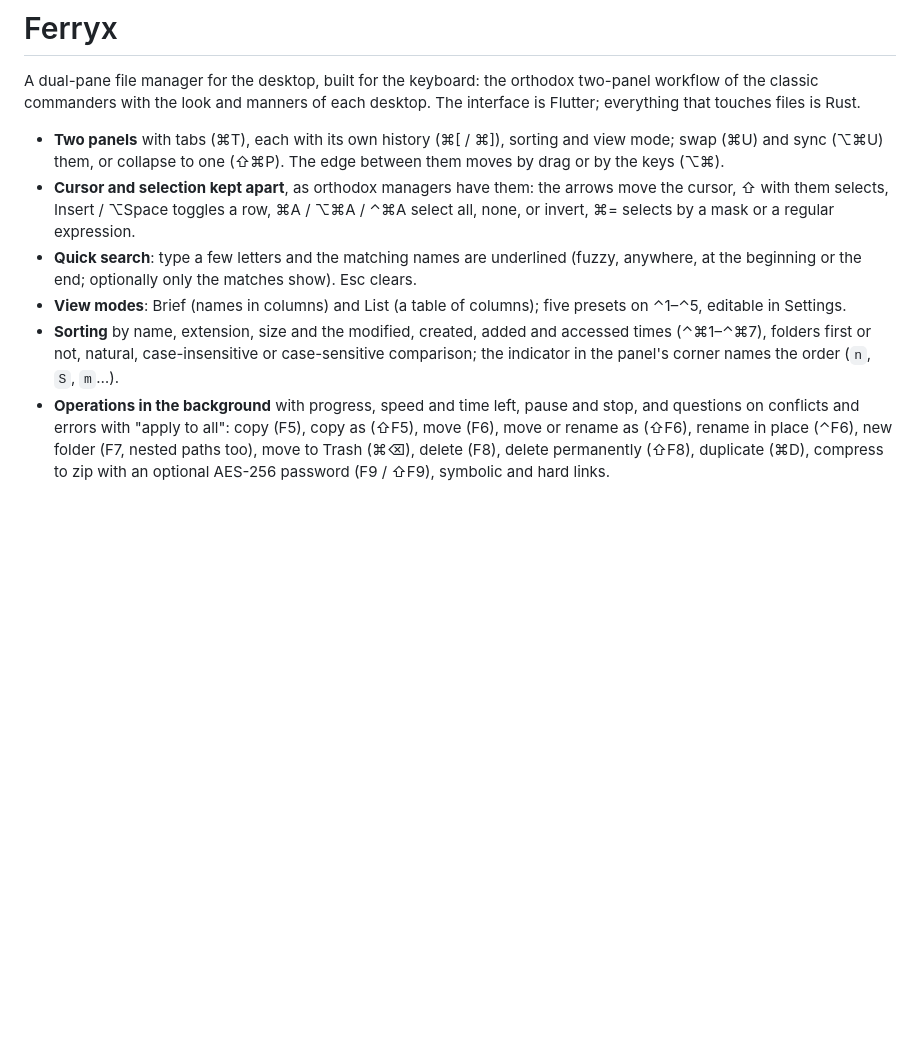
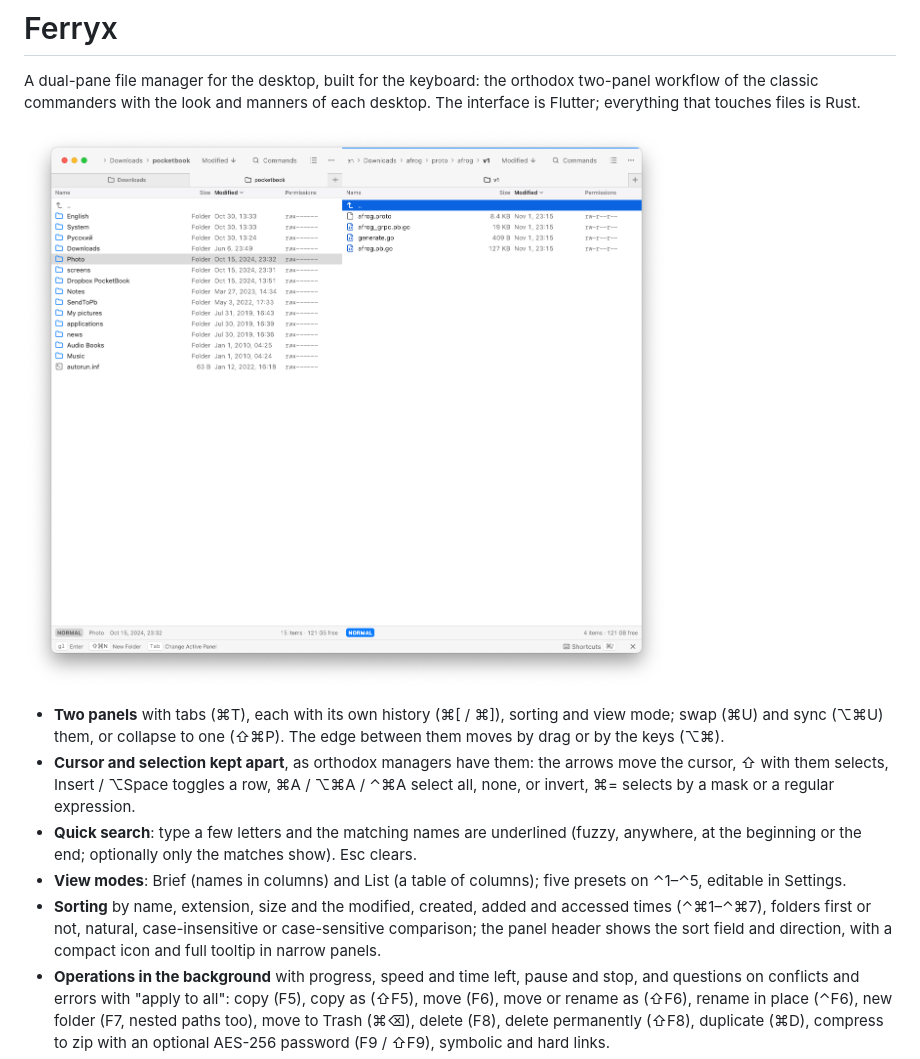
Before and after one commit to abra/ferryx, a Markdown page: README.md, the part around the change. Rendered like a GitHub page; pictures changed too: docs/screenshots/ferryx-macos.png (added); blank space fills up the shorter version.

Commit message:
Add app UI example

```diff
--- a/README.md
+++ b/README.md
@@ -6,6 +6,8 @@ A dual-pane file manager for the desktop, built for the keyboard: the
 orthodox two-panel workflow of the classic commanders with the look and
 manners of each desktop. The interface is Flutter; everything that touches
 files is Rust.
+
+![Ferryx on macOS with two file panels, folder tabs, sorting controls and contextual keyboard hints](docs/screenshots/ferryx-macos.png)
 
 - **Two panels** with tabs (⌘T), each with its own history (⌘[ / ⌘]),
   sorting and view mode; swap (⌘U) and sync (⌥⌘U) them, or collapse to one
@@ -21,8 +23,8 @@ files is Rust.
   five presets on ⌃1–⌃5, editable in Settings.
 - **Sorting** by name, extension, size and the modified, created, added and
   accessed times (⌃⌘1–⌃⌘7), folders first or not, natural, case-insensitive
-  or case-sensitive comparison; the indicator in the panel's corner names
-  the order (`n`, `S`, `m`…).
+  or case-sensitive comparison; the panel header shows the sort field and
+  direction, with a compact icon and full tooltip in narrow panels.
 - **Operations in the background** with progress, speed and time left,
   pause and stop, and questions on conflicts and errors with "apply to all":
   copy (F5), copy as (⇧F5), move (F6), move or rename as (⇧F6), rename in
```
